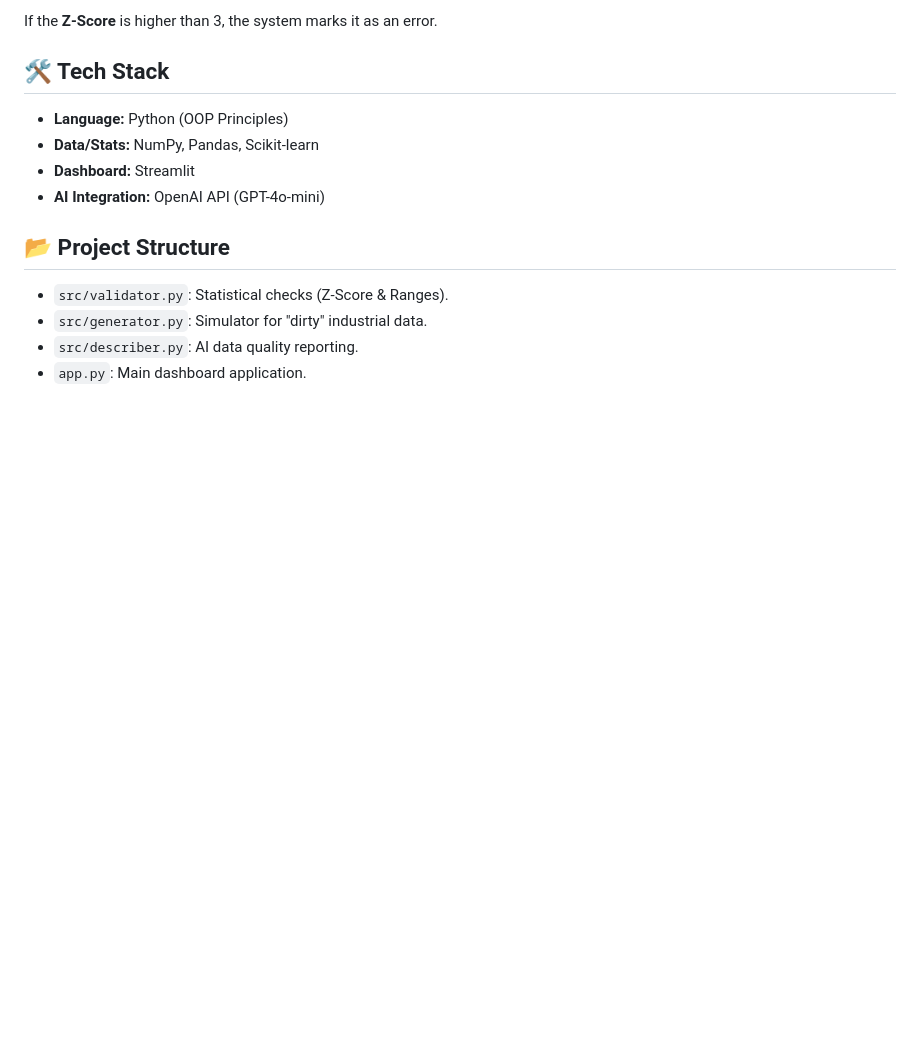
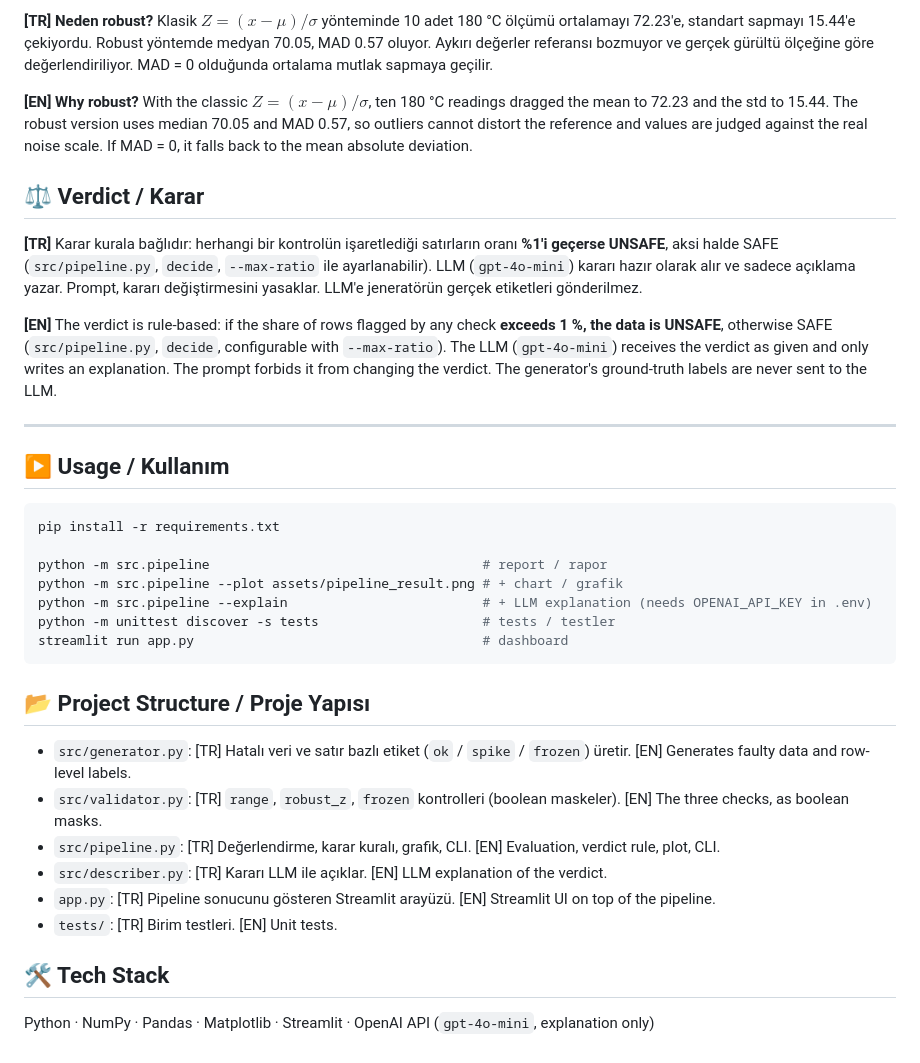
Before and after one commit to Mervecaliskann/smart-sensor-guardrail, a Markdown page: README.md, the part around one of its changes. GitHub-like rendering; blank space fills up the shorter version.

````diff
--- a/README.md
+++ b/README.md
@@ -36,14 +52,37 @@ $$Z = \frac{x - \mu}{\sigma}$$
 
-If the **Z-Score** is higher than 3, the system marks it as an error.
+**[TR] Neden robust?** Klasik $Z=(x-\mu)/\sigma$ yönteminde 10 adet 180 °C ölçümü ortalamayı 72.23'e, standart sapmayı 15.44'e çekiyordu. Robust yöntemde medyan 70.05, MAD 0.57 oluyor. Aykırı değerler referansı bozmuyor ve gerçek gürültü ölçeğine göre değerlendiriliyor. MAD = 0 olduğunda ortalama mutlak sapmaya geçilir.
+
+**[EN] Why robust?** With the classic $Z=(x-\mu)/\sigma$, ten 180 °C readings dragged the mean to 72.23 and the std to 15.44. The robust version uses median 70.05 and MAD 0.57, so outliers cannot distort the reference and values are judged against the real noise scale. If MAD = 0, it falls back to the mean absolute deviation.
+
+## ⚖️ Verdict / Karar
+
+**[TR]** Karar kurala bağlıdır: herhangi bir kontrolün işaretlediği satırların oranı **%1'i geçerse UNSAFE**, aksi halde SAFE (`src/pipeline.py`, `decide`, `--max-ratio` ile ayarlanabilir). LLM (`gpt-4o-mini`) kararı hazır olarak alır ve sadece açıklama yazar. Prompt, kararı değiştirmesini yasaklar. LLM'e jeneratörün gerçek etiketleri gönderilmez.
+
+**[EN]** The verdict is rule-based: if the share of rows flagged by any check **exceeds 1 %, the data is UNSAFE**, otherwise SAFE (`src/pipeline.py`, `decide`, configurable with `--max-ratio`). The LLM (`gpt-4o-mini`) receives the verdict as given and only writes an explanation. The prompt forbids it from changing the verdict. The generator's ground-truth labels are never sent to the LLM.
+
+---
+
+## ▶️ Usage / Kullanım
+
+```bash
+pip install -r requirements.txt
+
+python -m src.pipeline                                   # report / rapor
+python -m src.pipeline --plot assets/pipeline_result.png # + chart / grafik
+python -m src.pipeline --explain                         # + LLM explanation (needs OPENAI_API_KEY in .env)
+python -m unittest discover -s tests                     # tests / testler
+streamlit run app.py                                     # dashboard
+```
+
+## 📂 Project Structure / Proje Yapısı
+
+- `src/generator.py`: [TR] Hatalı veri ve satır bazlı etiket (`ok` / `spike` / `frozen`) üretir. [EN] Generates faulty data and row-level labels.
+- `src/validator.py`: [TR] `range`, `robust_z`, `frozen` kontrolleri (boolean maskeler). [EN] The three checks, as boolean masks.
+- `src/pipeline.py`: [TR] Değerlendirme, karar kuralı, grafik, CLI. [EN] Evaluation, verdict rule, plot, CLI.
+- `src/describer.py`: [TR] Kararı LLM ile açıklar. [EN] LLM explanation of the verdict.
+- `app.py`: [TR] Pipeline sonucunu gösteren Streamlit arayüzü. [EN] Streamlit UI on top of the pipeline.
+- `tests/`: [TR] Birim testleri. [EN] Unit tests.
 
 ## 🛠️ Tech Stack
-- **Language:** Python (OOP Principles)
-- **Data/Stats:** NumPy, Pandas, Scikit-learn
-- **Dashboard:** Streamlit
-- **AI Integration:** OpenAI API (GPT-4o-mini)
 
-## 📂 Project Structure
-- `src/validator.py`: Statistical checks (Z-Score & Ranges).
-- `src/generator.py`: Simulator for "dirty" industrial data.
-- `src/describer.py`: AI data quality reporting.
-- `app.py`: Main dashboard application.
+Python · NumPy · Pandas · Matplotlib · Streamlit · OpenAI API (`gpt-4o-mini`, explanation only)
````
Also changed, not shown: other parts of README.md (+34 -18 lines), assets/dashboard_preview.png (deleted), assets/dashboard_preview2.png (deleted), assets/pipeline_result.png (added), 7 other files.
